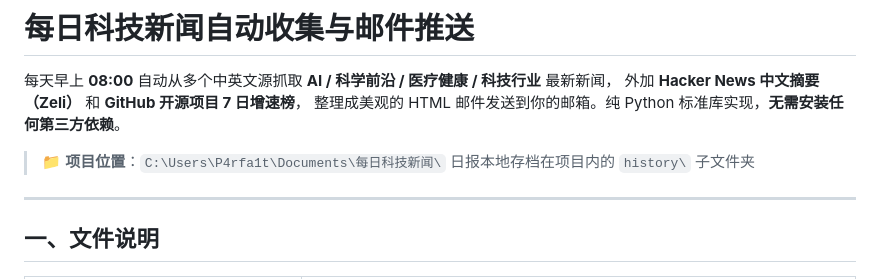
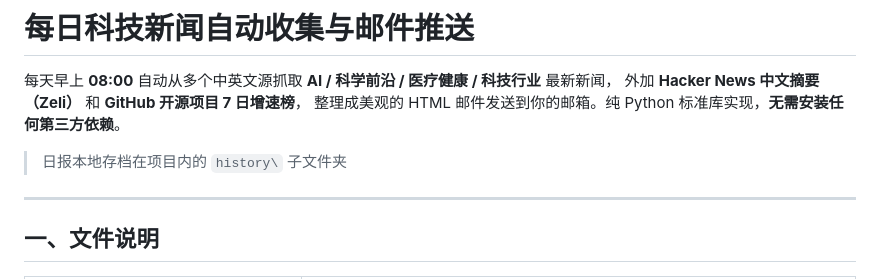
Before and after one commit to P4rfa1t/daily-tech-news, a Markdown page: README.md, the part around the change. GitHub-like rendering.

```diff
--- a/README.md
+++ b/README.md
@@ -4,7 +4,6 @@
 外加 **Hacker News 中文摘要（Zeli）** 和 **GitHub 开源项目 7 日增速榜**，
 整理成美观的 HTML 邮件发送到你的邮箱。纯 Python 标准库实现，**无需安装任何第三方依赖**。
 
-> 📁 **项目位置**：`C:\Users\P4rfa1t\Documents\每日科技新闻\`
 > 日报本地存档在项目内的 `history\` 子文件夹
 
 ---
```
